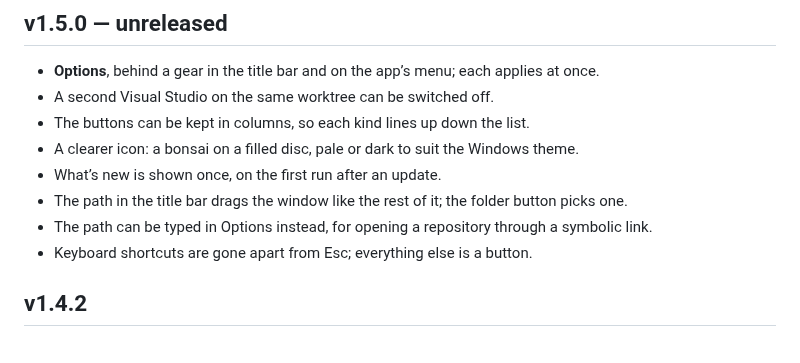
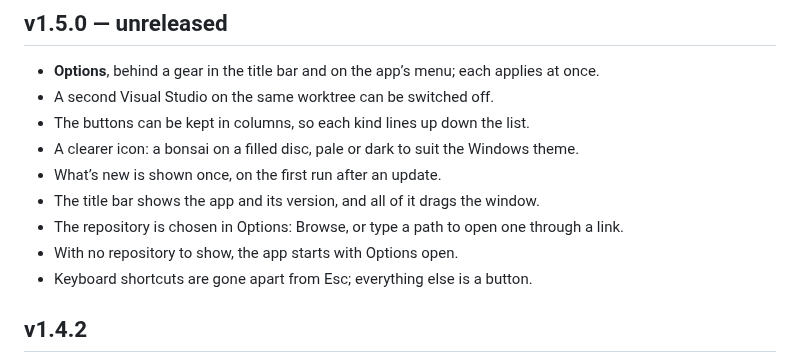
Before and after one commit to gonenbeneish-mapcore/WorkTreeHelper, a Markdown page: CHANGELOG.md, the part around the change. Rendered like a GitHub page.

```diff
--- a/CHANGELOG.md
+++ b/CHANGELOG.md
@@ -7,8 +7,9 @@
 - The buttons can be kept in columns, so each kind lines up down the list.
 - A clearer icon: a bonsai on a filled disc, pale or dark to suit the Windows theme.
 - What’s new is shown once, on the first run after an update.
-- The path in the title bar drags the window like the rest of it; the folder button picks one.
-- The path can be typed in Options instead, for opening a repository through a symbolic link.
+- The title bar shows the app and its version, and all of it drags the window.
+- The repository is chosen in Options: Browse, or type a path to open one through a link.
+- With no repository to show, the app starts with Options open.
 - Keyboard shortcuts are gone apart from Esc; everything else is a button.
 
 ## v1.4.2
```
Also changed, not shown: README.md (+7 -7 lines), docs/screenshot.png, 4 other files.
